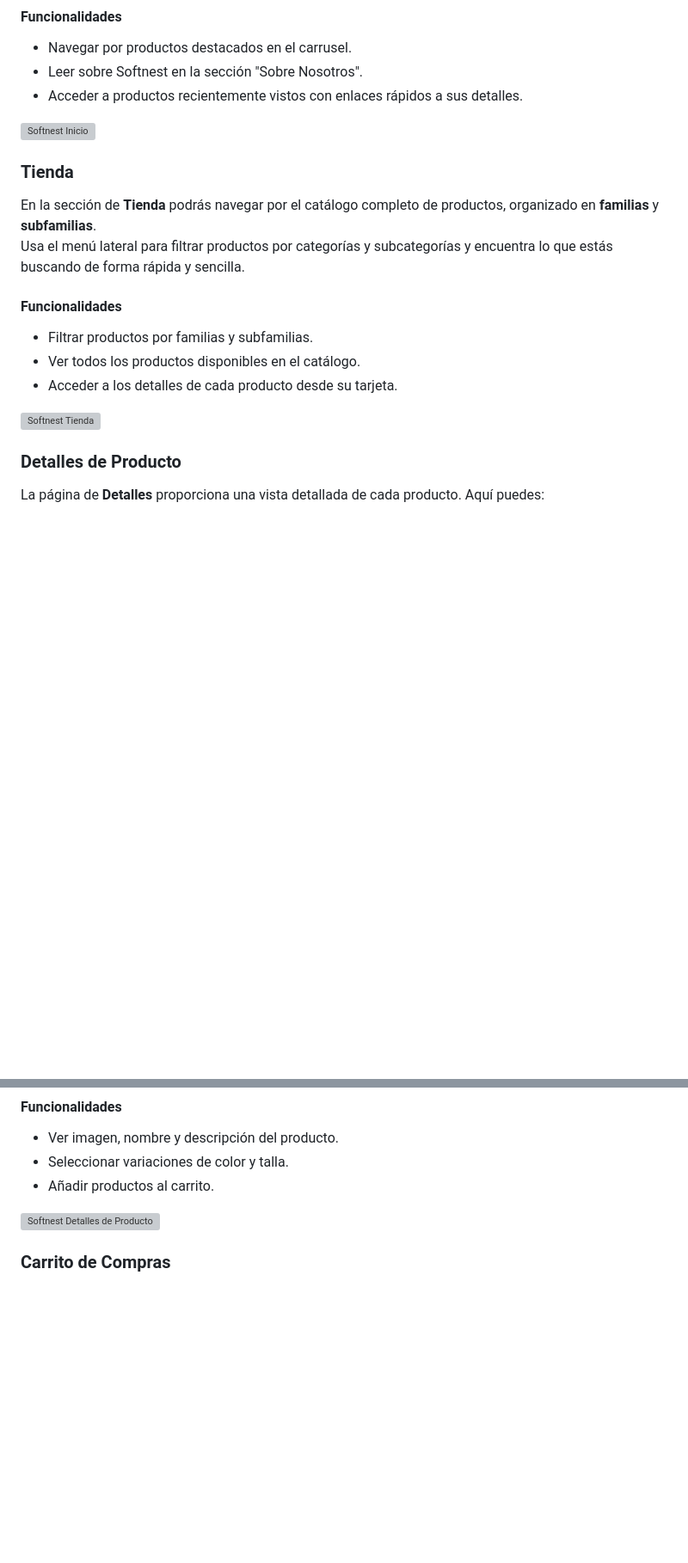
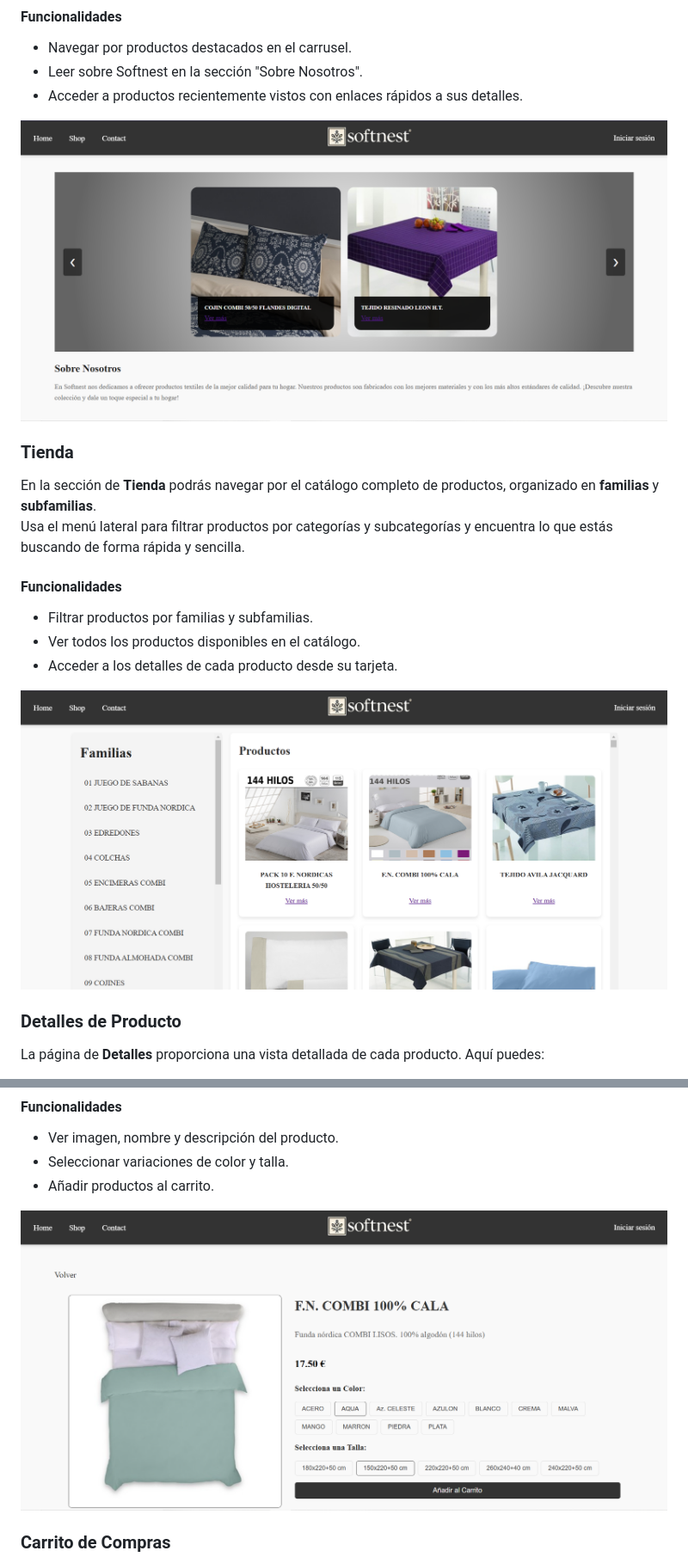
Before and after one commit to AngeletaT/SoftNest_JS_HTML_CSS, a Markdown page: README.md, 2 parts joined by grey strips. Shown: that part at 86% size. Rendered like a GitHub page; blank space fills up the shorter version; grey boxes are pictures that could not be loaded.

```diff
--- a/README.md
+++ b/README.md
@@ -25,7 +25,7 @@ Haz clic en los productos para explorar más detalles sobre ellos.
 - Leer sobre Softnest en la sección "Sobre Nosotros".
 - Acceder a productos recientemente vistos con enlaces rápidos a sus detalles.
 
-![Softnest Inicio](./assets/img-readme/home.png)
+![Softnest Inicio](./assets/img_readme/home.png)
 
 ### Tienda
 En la sección de **Tienda** podrás navegar por el catálogo completo de productos, organizado en **familias** y **subfamilias**.
@@ -36,7 +36,7 @@ Usa el menú lateral para filtrar productos por categorías y subcategorías y e
 - Ver todos los productos disponibles en el catálogo.
 - Acceder a los detalles de cada producto desde su tarjeta.
 
-![Softnest Tienda](./assets/img-readme/shop.png)
+![Softnest Tienda](./assets/img_readme/shop.png)
 
 ### Detalles de Producto
 La página de **Detalles** proporciona una vista detallada de cada producto. Aquí puedes:
@@ -49,7 +49,7 @@ La página de **Detalles** proporciona una vista detallada de cada producto. Aqu
 - Seleccionar variaciones de color y talla.
 - Añadir productos al carrito.
 
-![Softnest Detalles de Producto](./assets/img-readme/details.png)
+![Softnest Detalles de Producto](./assets/img_readme/details.png)
 
 ### Carrito de Compras
 En el **Carrito de Compras** puedes revisar los artículos seleccionados, actualizar cantidades y proceder al pago.
```
Also changed, not shown: other parts of README.md (+5 -5 lines).
